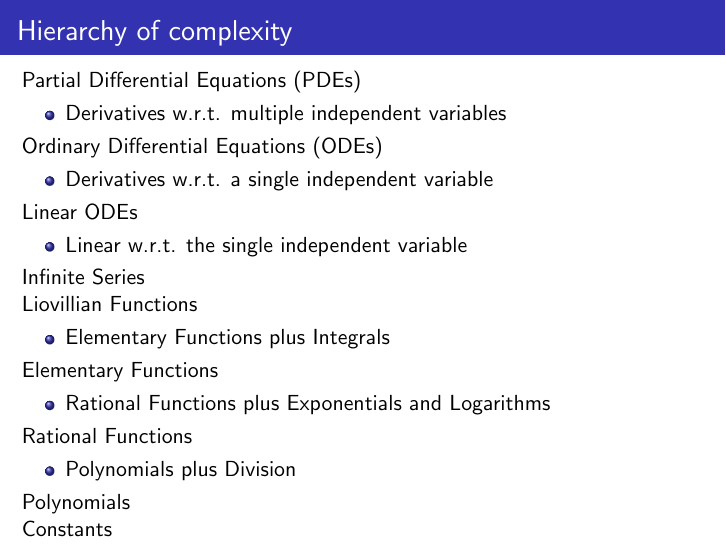
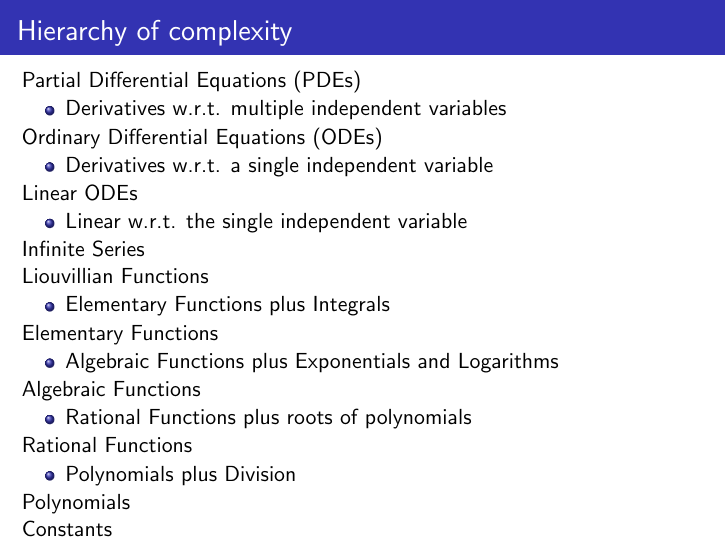
Before and after one commit to BrentBaccala/Talks, LaTeX slides (NewSol/NewSol.tex): page 21 of 74. Compiled offline with pdfLaTeX.

Commit message:
add "algebraic functions" to my list of function complexity

```diff
--- a/NewSol/NewSol.tex
+++ b/NewSol/NewSol.tex
@@ -751,14 +751,19 @@ Linear ODEs
 
 Infinite Series
 
-Liovillian Functions
+Liouvillian Functions
 \begin{itemize}
 \item Elementary Functions plus Integrals
 \end{itemize}
 
 Elementary Functions
 \begin{itemize}
-\item Rational Functions plus Exponentials and Logarithms
+\item Algebraic Functions plus Exponentials and Logarithms
+\end{itemize}
+
+Algebraic Functions
+\begin{itemize}
+\item Rational Functions plus roots of polynomials
 \end{itemize}
 
 Rational Functions
```
